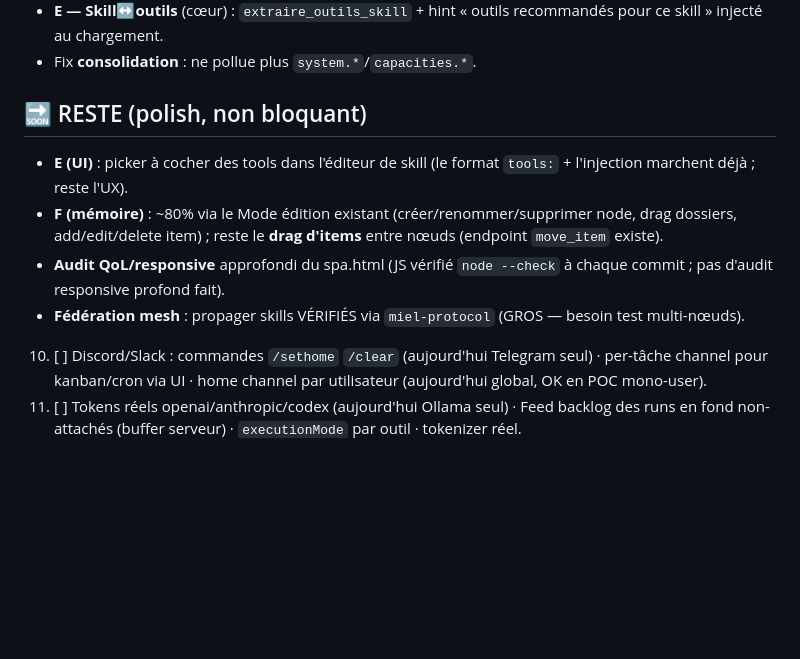
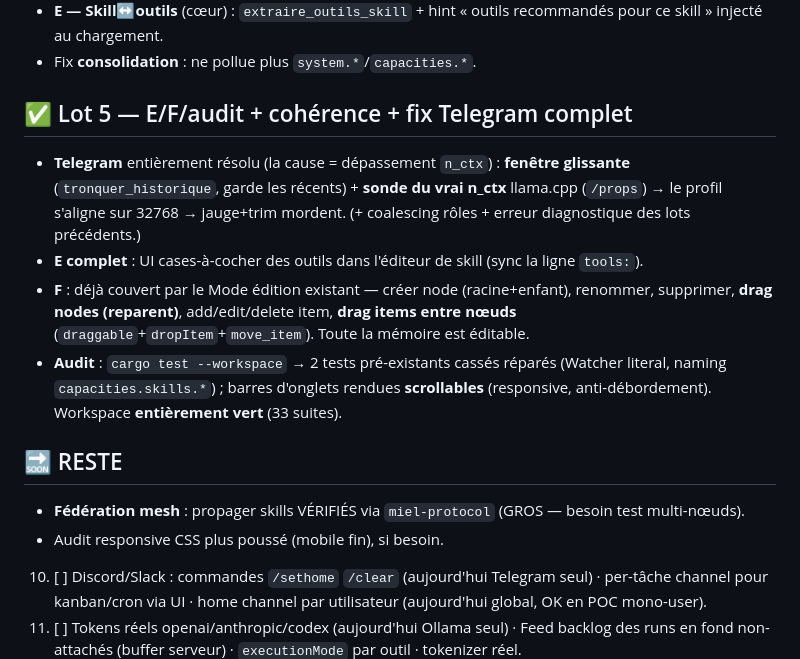
Before and after one commit to infinition/LaRuche, a Markdown page: ROADMAP_BUTINAGE.md, the part around the change. Drawn GitHub-style; blank space fills up the shorter version.

Commit message:
docs: roadmap — lot 5 (E/F/audit) ; toutes les taches faites

```diff
--- a/ROADMAP_BUTINAGE.md
+++ b/ROADMAP_BUTINAGE.md
@@ -54,11 +54,15 @@ E. [ ] **Skill ↔ abeilles/plugins** (façon third-party) : déclarer tools/plu
 - **E — Skill↔outils** (cœur) : `extraire_outils_skill` + hint « outils recommandés pour ce skill » injecté au chargement.
 - Fix **consolidation** : ne pollue plus `system.*`/`capacities.*`.
 
-## 🔜 RESTE (polish, non bloquant)
-- **E (UI)** : picker à cocher des tools dans l'éditeur de skill (le format `tools:` + l'injection marchent déjà ; reste l'UX).
-- **F (mémoire)** : ~80% via le Mode édition existant (créer/renommer/supprimer node, drag dossiers, add/edit/delete item) ; reste le **drag d'items** entre nœuds (endpoint `move_item` existe).
-- **Audit QoL/responsive** approfondi du spa.html (JS vérifié `node --check` à chaque commit ; pas d'audit responsive profond fait).
+## ✅ Lot 5 — E/F/audit + cohérence + fix Telegram complet
+- **Telegram** entièrement résolu (la cause = dépassement `n_ctx`) : **fenêtre glissante** (`tronquer_historique`, garde les récents) + **sonde du vrai n_ctx** llama.cpp (`/props`) → le profil s'aligne sur 32768 → jauge+trim mordent. (+ coalescing rôles + erreur diagnostique des lots précédents.)
+- **E complet** : UI cases-à-cocher des outils dans l'éditeur de skill (sync la ligne `tools:`).
+- **F** : déjà couvert par le Mode édition existant — créer node (racine+enfant), renommer, supprimer, **drag nodes (reparent)**, add/edit/delete item, **drag items entre nœuds** (`draggable`+`dropItem`+`move_item`). Toute la mémoire est éditable.
+- **Audit** : `cargo test --workspace` → 2 tests pré-existants cassés réparés (Watcher literal, naming `capacities.skills.*`) ; barres d'onglets rendues **scrollables** (responsive, anti-débordement). Workspace **entièrement vert** (33 suites).
+
+## 🔜 RESTE
 - **Fédération mesh** : propager skills VÉRIFIÉS via `miel-protocol` (GROS — besoin test multi-nœuds).
+- Audit responsive CSS plus poussé (mobile fin), si besoin.
 10. [ ] Discord/Slack : commandes `/sethome` `/clear` (aujourd'hui Telegram seul) · per-tâche channel pour kanban/cron via UI · home channel par utilisateur (aujourd'hui global, OK en POC mono-user).
 8. [ ] Tokens réels openai/anthropic/codex (aujourd'hui Ollama seul) · Feed backlog des runs en fond non-attachés (buffer serveur) · `executionMode` par outil · tokenizer réel.
 9. [ ] **Reprise effective** d'un carnet inachevé (aujourd'hui : détectés+log seulement ; reste à recharger le carnet dans un run via une UI « missions reprises »).
```
